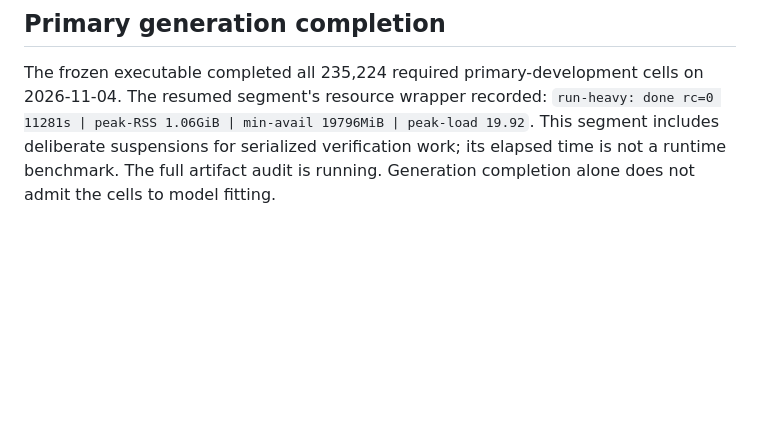
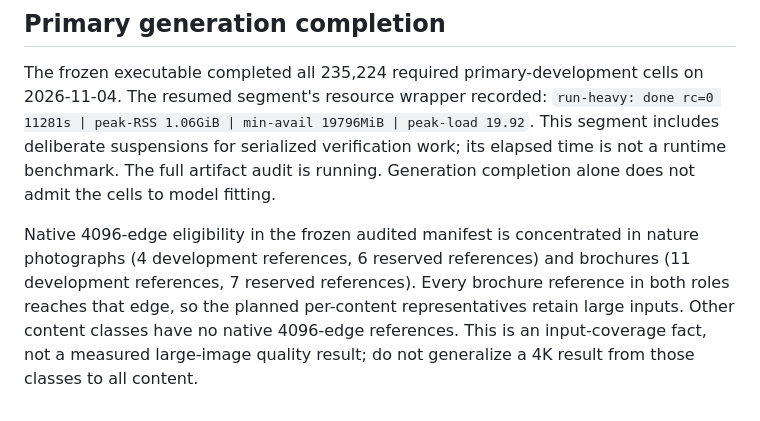
Before and after one commit to imazen/zensr, a Markdown page: benchmarks/publication_routing_protocol_2026-11-04.md, the part around the change. GitHub-like rendering; blank space fills up the shorter version.

Commit message:
docs: specify content limits of native 4K coverage

```diff
--- a/benchmarks/publication_routing_protocol_2026-11-04.md
+++ b/benchmarks/publication_routing_protocol_2026-11-04.md
@@ -380,3 +380,11 @@ on 2026-11-04. The resumed segment's resource wrapper recorded:
 This segment includes deliberate suspensions for serialized verification work;
 its elapsed time is not a runtime benchmark. The full artifact audit is running.
 Generation completion alone does not admit the cells to model fitting.
+
+Native 4096-edge eligibility in the frozen audited manifest is concentrated in
+nature photographs (4 development references, 6 reserved references) and brochures
+(11 development references, 7 reserved references). Every brochure reference in
+both roles reaches that edge, so the planned per-content representatives retain
+large inputs. Other content classes have no native 4096-edge references. This is
+an input-coverage fact, not a measured large-image quality result; do not generalize
+a 4K result from those classes to all content.
```
